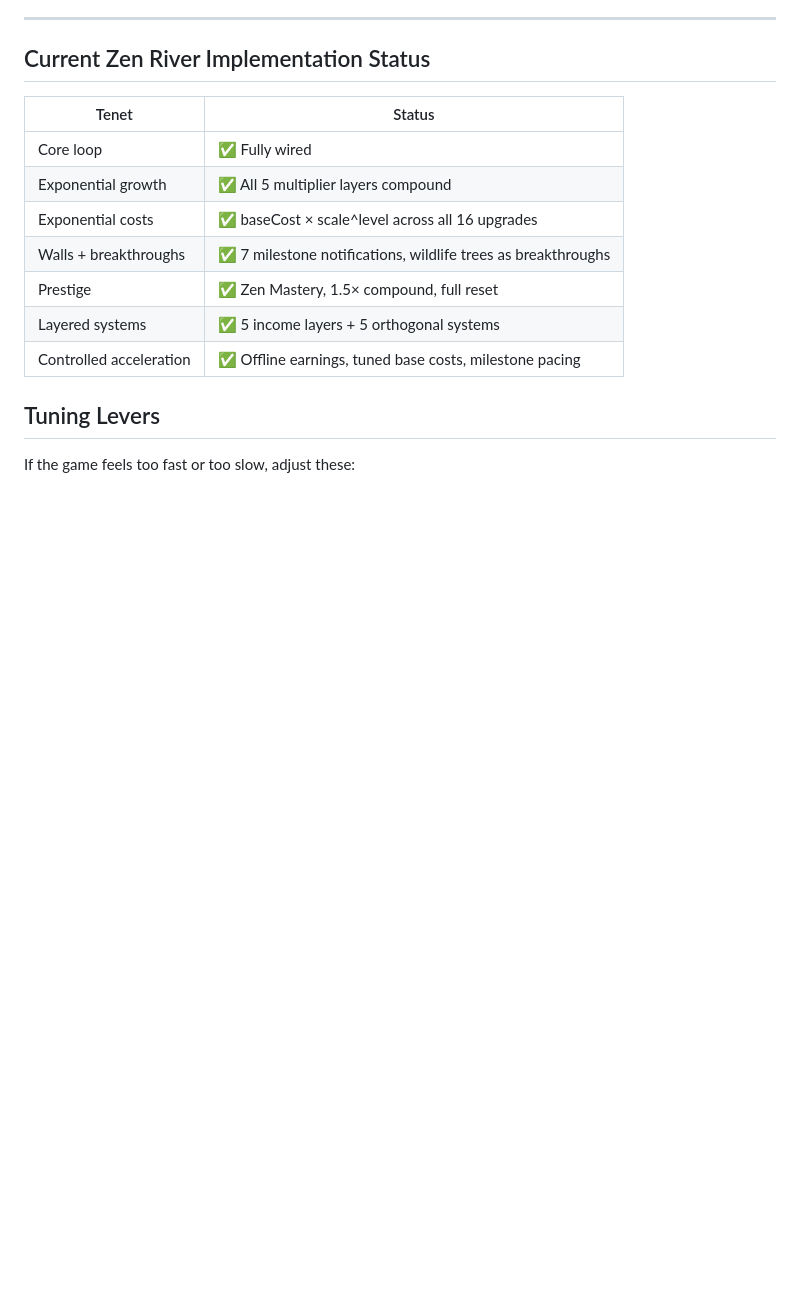
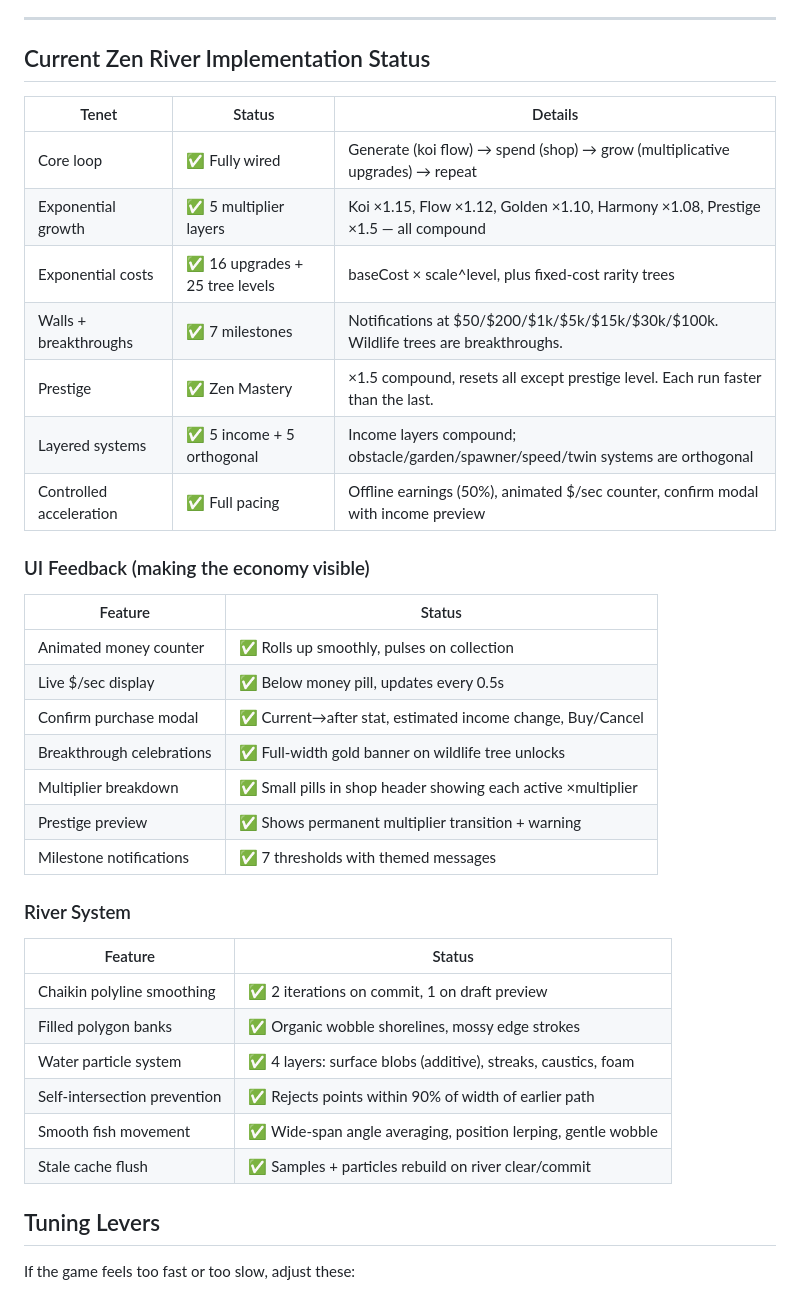
Before and after one commit to oversized93/Mobile-App-Test, a Markdown page: IDLE-GAME-DESIGN.md, the part around the change. Drawn GitHub-style; blank space fills up the shorter version.

```diff
--- a/IDLE-GAME-DESIGN.md
+++ b/IDLE-GAME-DESIGN.md
@@ -176,15 +176,38 @@ A well-tuned idle game makes the player feel like they're always *just about* to
 
 ## Current Zen River Implementation Status
 
-| Tenet | Status |
+| Tenet | Status | Details |
+|---|---|---|
+| Core loop | ✅ Fully wired | Generate (koi flow) → spend (shop) → grow (multiplicative upgrades) → repeat |
+| Exponential growth | ✅ 5 multiplier layers | Koi ×1.15, Flow ×1.12, Golden ×1.10, Harmony ×1.08, Prestige ×1.5 — all compound |
+| Exponential costs | ✅ 16 upgrades + 25 tree levels | baseCost × scale^level, plus fixed-cost rarity trees |
+| Walls + breakthroughs | ✅ 7 milestones | Notifications at $50/$200/$1k/$5k/$15k/$30k/$100k. Wildlife trees are breakthroughs. |
+| Prestige | ✅ Zen Mastery | ×1.5 compound, resets all except prestige level. Each run faster than the last. |
+| Layered systems | ✅ 5 income + 5 orthogonal | Income layers compound; obstacle/garden/spawner/speed/twin systems are orthogonal |
+| Controlled acceleration | ✅ Full pacing | Offline earnings (50%), animated $/sec counter, confirm modal with income preview |
+
+### UI Feedback (making the economy visible)
+
+| Feature | Status |
 |---|---|
-| Core loop | ✅ Fully wired |
-| Exponential growth | ✅ All 5 multiplier layers compound |
-| Exponential costs | ✅ baseCost × scale^level across all 16 upgrades |
-| Walls + breakthroughs | ✅ 7 milestone notifications, wildlife trees as breakthroughs |
-| Prestige | ✅ Zen Mastery, 1.5× compound, full reset |
-| Layered systems | ✅ 5 income layers + 5 orthogonal systems |
-| Controlled acceleration | ✅ Offline earnings, tuned base costs, milestone pacing |
+| Animated money counter | ✅ Rolls up smoothly, pulses on collection |
+| Live $/sec display | ✅ Below money pill, updates every 0.5s |
+| Confirm purchase modal | ✅ Current→after stat, estimated income change, Buy/Cancel |
+| Breakthrough celebrations | ✅ Full-width gold banner on wildlife tree unlocks |
+| Multiplier breakdown | ✅ Small pills in shop header showing each active ×multiplier |
+| Prestige preview | ✅ Shows permanent multiplier transition + warning |
+| Milestone notifications | ✅ 7 thresholds with themed messages |
+
+### River System
+
+| Feature | Status |
+|---|---|
+| Chaikin polyline smoothing | ✅ 2 iterations on commit, 1 on draft preview |
+| Filled polygon banks | ✅ Organic wobble shorelines, mossy edge strokes |
+| Water particle system | ✅ 4 layers: surface blobs (additive), streaks, caustics, foam |
+| Self-intersection prevention | ✅ Rejects points within 90% of width of earlier path |
+| Smooth fish movement | ✅ Wide-span angle averaging, position lerping, gentle wobble |
+| Stale cache flush | ✅ Samples + particles rebuild on river clear/commit |
 
 ## Tuning Levers
 
```
Also changed, not shown: README.md (+69 -40 lines).
